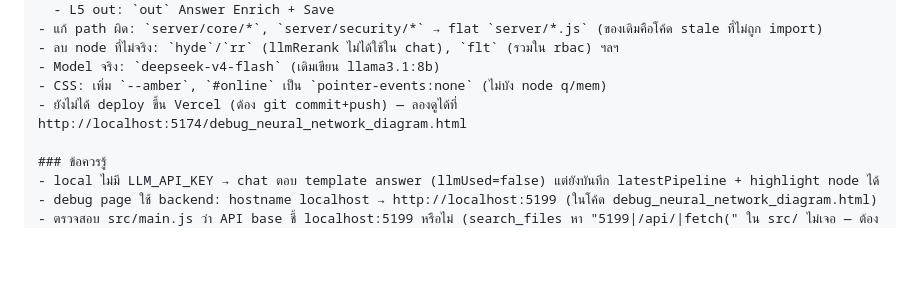
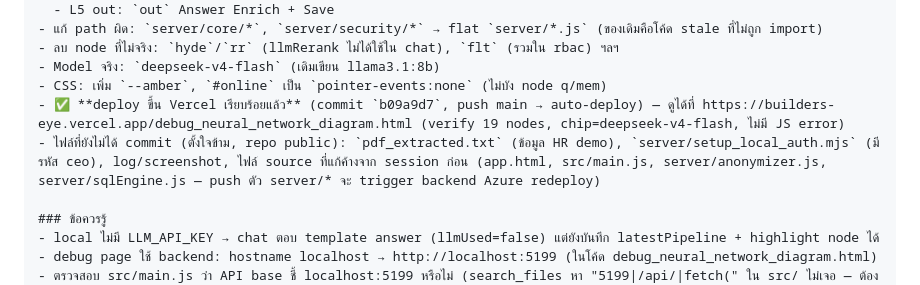
Before and after one commit to armkong33120/BuildersEye, a Markdown page: NEXT_SESSION_PROMPT.md, the part around the change. Drawn GitHub-style; blank space fills up the shorter version.

Commit message:
docs: mark debug page deployed to Vercel + list intentionally uncommitted files

```diff
--- a/NEXT_SESSION_PROMPT.md
+++ b/NEXT_SESSION_PROMPT.md
@@ -61,7 +61,8 @@ Script: `scripts/test_ui_playwright_production.mjs` (รัน headful: `node sc
 - ลบ node ที่ไม่จริง: `hyde`/`rr` (llmRerank ไม่ได้ใช้ใน chat), `flt` (รวมใน rbac) ฯลฯ
 - Model จริง: `deepseek-v4-flash` (เดิมเขียน llama3.1:8b)
 - CSS: เพิ่ม `--amber`, `#online` เป็น `pointer-events:none` (ไม่บัง node q/mem)
-- ยังไม่ได้ deploy ขึ้น Vercel (ต้อง git commit+push) — ลองดูได้ที่ http://localhost:5174/debug_neural_network_diagram.html
+- ✅ **deploy ขึ้น Vercel เรียบร้อยแล้ว** (commit `b09a9d7`, push main → auto-deploy) — ดูได้ที่ https://builders-eye.vercel.app/debug_neural_network_diagram.html (verify 19 nodes, chip=deepseek-v4-flash, ไม่มี JS error)
+- ไฟล์ที่ยังไม่ได้ commit (ตั้งใจข้าม, repo public): `pdf_extracted.txt` (ข้อมูล HR demo), `server/setup_local_auth.mjs` (มีรหัส ceo), log/screenshot, ไฟล์ source ที่แก้ค้างจาก session ก่อน (app.html, src/main.js, server/anonymizer.js, server/sqlEngine.js — push ตัว server/* จะ trigger backend Azure redeploy)
 
 ### ข้อควรรู้
 - local ไม่มี LLM_API_KEY → chat ตอบ template answer (llmUsed=false) แต่ยังบันทึก latestPipeline + highlight node ได้
```
